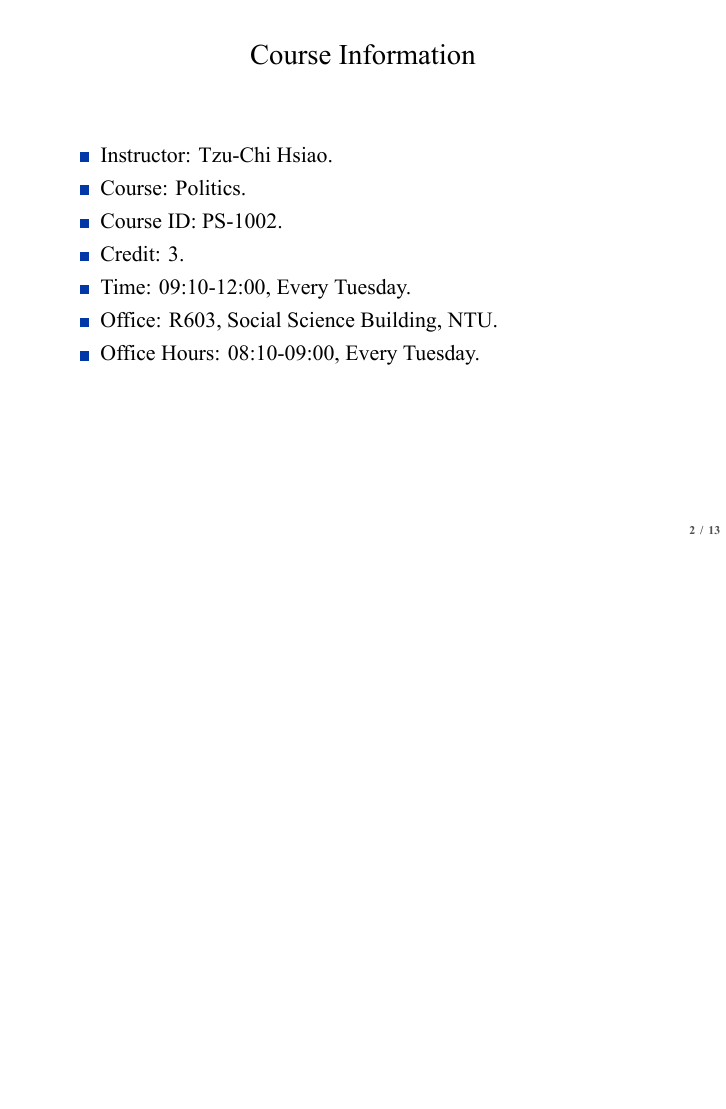
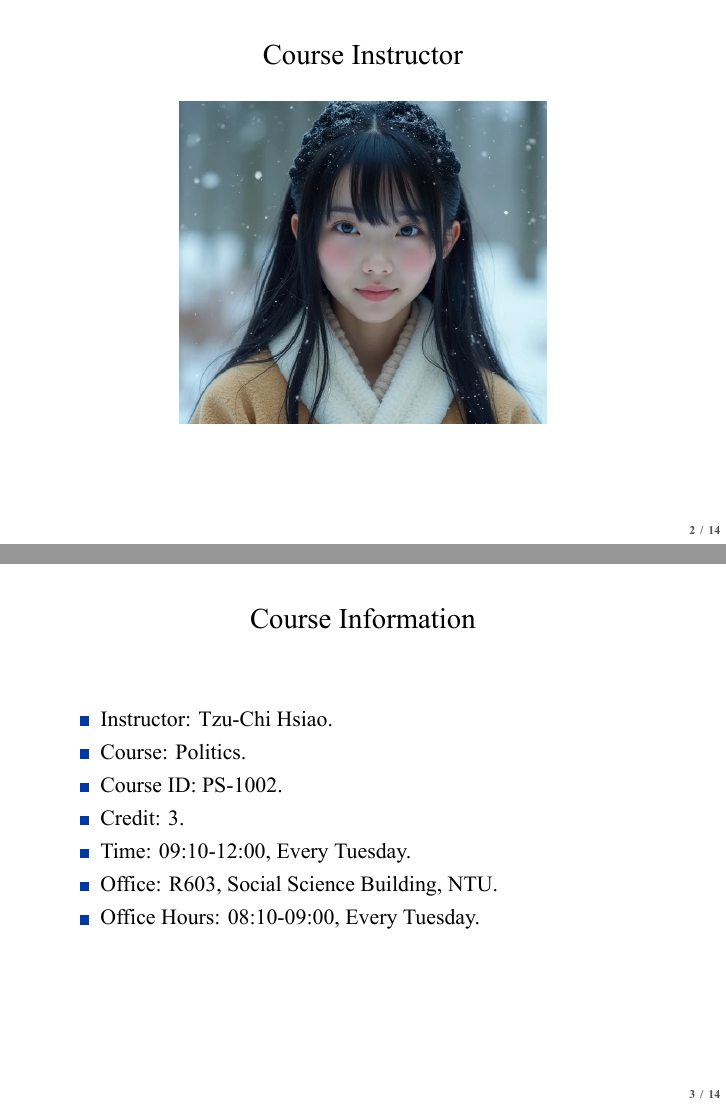
Before and after one commit to politics-tchsiao/politics-, LaTeX slides (handout/00/Chap0.tex): page 10 of 46 before the commit and pages 3 and 11 of 47 after it, the two joined at a grey line, the shorter picture padded with empty space. The pictures show the PDF file handout/00/Chap0.pdf that the author committed with the source.

Commit message:
Add files via upload

```diff
--- a/handout/00/Chap0.tex
+++ b/handout/00/Chap0.tex
@@ -25,6 +25,11 @@
 \small{Department of Political Science} \\
 \vspace{1em}
 \small{National Taiwan University} \\
+\end{center}
+\end{frame}
+\begin{frame}{Course Instructor}
+\begin{center}
+\includegraphics[width=0.6\textwidth]{C:/Users/a/Downloads/instructor.png}
 \end{center}
 \end{frame}
 \begin{frame}{Course Information}
```
Also changed, not shown: handout/00/handout.sty (+1 -0 lines), handout/00/Chap0.pdf, handout/00/instructor.png (added).
